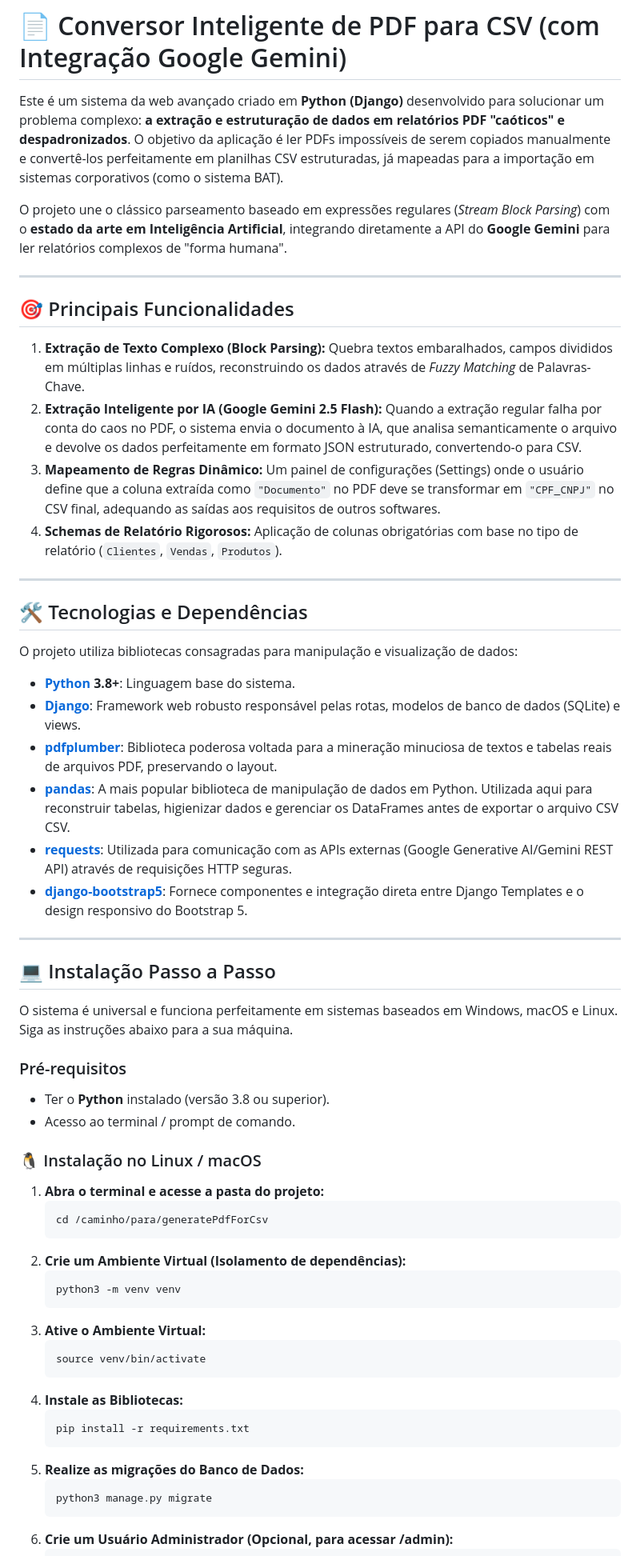
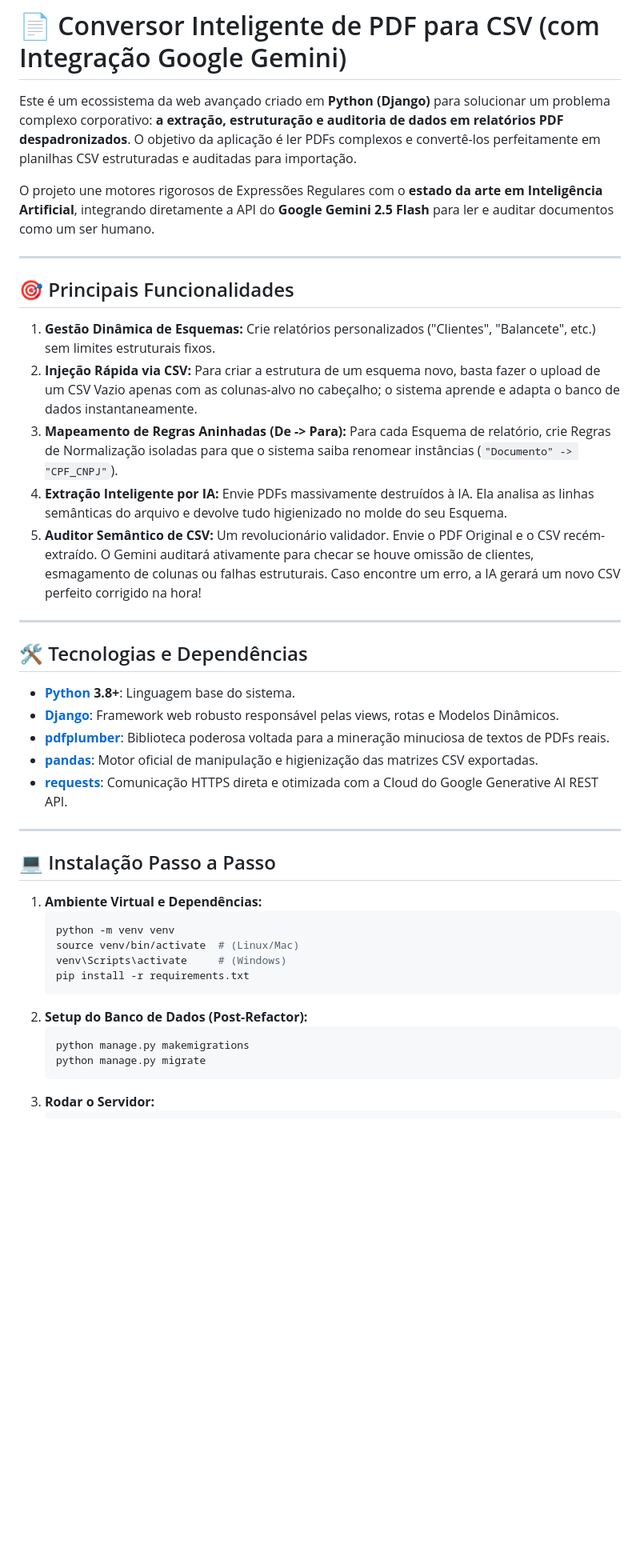
Before and after one commit to welingtonargolo/generatePdfForCsv, a Markdown page: README.md, the part around one of its changes. Shown at 80% size. Rendered like a GitHub page; blank space fills up the shorter version.

Commit message:
Revise README for clarity and updated features
Updated project description and features for clarity and precision. Enhanced installation instructions and usage flow for better user guidance.

````diff
--- a/README.md
+++ b/README.md
@@ -1,62 +1,44 @@
 # 📄 Conversor Inteligente de PDF para CSV (com Integração Google Gemini)
 
-Este é um sistema da web avançado criado em **Python (Django)** desenvolvido para solucionar um problema complexo: **a extração e estruturação de dados em relatórios PDF "caóticos" e despadronizados**. O objetivo da aplicação é ler PDFs impossíveis de serem copiados manualmente e convertê-los perfeitamente em planilhas CSV estruturadas, já mapeadas para a importação em sistemas corporativos (como o sistema BAT).
+Este é um ecossistema da web avançado criado em **Python (Django)** para solucionar um problema complexo corporativo: **a extração, estruturação e auditoria de dados em relatórios PDF despadronizados**. O objetivo da aplicação é ler PDFs complexos e convertê-los perfeitamente em planilhas CSV estruturadas e auditadas para importação.
 
-O projeto une o clássico parseamento baseado em expressões regulares (*Stream Block Parsing*) com o **estado da arte em Inteligência Artificial**, integrando diretamente a API do **Google Gemini** para ler relatórios complexos de "forma humana".
+O projeto une motores rigorosos de Expressões Regulares com o **estado da arte em Inteligência Artificial**, integrando diretamente a API do **Google Gemini 2.5 Flash** para ler e auditar documentos como um ser humano.
 
 ---
 
 ## 🎯 Principais Funcionalidades
 
-1. **Extração de Texto Complexo (Block Parsing):** Quebra textos embaralhados, campos divididos em múltiplas linhas e ruídos, reconstruindo os dados através de *Fuzzy Matching* de Palavras-Chave.
-2. **Extração Inteligente por IA (Google Gemini 2.5 Flash):** Quando a extração regular falha por conta do caos no PDF, o sistema envia o documento à IA, que analisa semanticamente o arquivo e devolve os dados perfeitamente em formato JSON estruturado, convertendo-o para CSV.
-3. **Mapeamento de Regras Dinâmico:** Um painel de configurações (Settings) onde o usuário define que a coluna extraída como `"Documento"` no PDF deve se transformar em `"CPF_CNPJ"` no CSV final, adequando as saídas aos requisitos de outros softwares.
-4. **Schemas de Relatório Rigorosos:** Aplicação de colunas obrigatórias com base no tipo de relatório (`Clientes`, `Vendas`, `Produtos`).
+1. **Gestão Dinâmica de Esquemas:** Crie relatórios personalizados ("Clientes", "Balancete", etc.) sem limites estruturais fixos.
+2. **Injeção Rápida via CSV:** Para criar a estrutura de um esquema novo, basta fazer o upload de um CSV Vazio apenas com as colunas-alvo no cabeçalho; o sistema aprende e adapta o banco de dados instantaneamente.
+3. **Mapeamento de Regras Aninhadas (De -> Para):** Para cada Esquema de relatório, crie Regras de Normalização isoladas para que o sistema saiba renomear instâncias (`"Documento" -> "CPF_CNPJ"`).
+4. **Extração Inteligente por IA:** Envie PDFs massivamente destruídos à IA. Ela analisa as linhas semânticas do arquivo e devolve tudo higienizado no molde do seu Esquema.
+5. **Auditor Semântico de CSV:** Um revolucionário validador. Envie o PDF Original e o CSV recém-extraído. O Gemini auditará ativamente para checar se houve omissão de clientes, esmagamento de colunas ou falhas estruturais. Caso encontre um erro, a IA gerará um novo CSV perfeito corrigido na hora!
 
 ---
 
 ## 🛠️ Tecnologias e Dependências
 
-O projeto utiliza bibliotecas consagradas para manipulação e visualização de dados:
-
 - **[Python](https://www.python.org/) 3.8+**: Linguagem base do sistema.
-- **[Django](https://www.djangoproject.com/)**: Framework web robusto responsável pelas rotas, modelos de banco de dados (SQLite) e views.
-- **[pdfplumber](https://github.com/jsvine/pdfplumber)**: Biblioteca poderosa voltada para a mineração minuciosa de textos e tabelas reais de arquivos PDF, preservando o layout.
-- **[pandas](https://pandas.pydata.org/)**: A mais popular biblioteca de manipulação de dados em Python. Utilizada aqui para reconstruir tabelas, higienizar dados e gerenciar os DataFrames antes de exportar o arquivo CSV CSV.
-- **[requests](https://pypi.org/project/requests/)**: Utilizada para comunicação com as APIs externas (Google Generative AI/Gemini REST API) através de requisições HTTP seguras.
-- **[django-bootstrap5](https://pypi.org/project/django-bootstrap5/)**: Fornece componentes e integração direta entre Django Templates e o design responsivo do Bootstrap 5.
+- **[Django](https://www.djangoproject.com/)**: Framework web robusto responsável pelas views, rotas e Modelos Dinâmicos.
+- **[pdfplumber](https://github.com/jsvine/pdfplumber)**: Biblioteca poderosa voltada para a mineração minuciosa de textos de PDFs reais.
+- **[pandas](https://pandas.pydata.org/)**: Motor oficial de manipulação e higienização das matrizes CSV exportadas.
+- **[requests](https://pypi.org/project/requests/)**: Comunicação HTTPS direta e otimizada com a Cloud do Google Generative AI REST API.
 
 ---
 
 ## 💻 Instalação Passo a Passo
 
-O sistema é universal e funciona perfeitamente em sistemas baseados em Windows, macOS e Linux. Siga as instruções abaixo para a sua máquina.
-
-### Pré-requisitos
-- Ter o **Python** instalado (versão 3.8 ou superior).
-- Acesso ao terminal / prompt de comando.
-
-### 🐧 Instalação no Linux / macOS
-
-1. **Abra o terminal e acesse a pasta do projeto:**
+1. **Ambiente Virtual e Dependências:**
    ```bash
-   cd /caminho/para/generatePdfForCsv
-   ```
-2. **Crie um Ambiente Virtual (Isolamento de dependências):**
-   ```bash
-   python3 -m venv venv
-   ```
-3. **Ative o Ambiente Virtual:**
-   ```bash
-   source venv/bin/activate
-   ```
-4. **Instale as Bibliotecas:**
-   ```bash
+   python -m venv venv
+   source venv/bin/activate  # (Linux/Mac)
+   venv\Scripts\activate     # (Windows)
    pip install -r requirements.txt
    ```
-5. **Realize as migrações do Banco de Dados:**
+2. **Setup do Banco de Dados (Post-Refactor):**
    ```bash
-   python3 manage.py migrate
+   python manage.py makemigrations
+   python manage.py migrate
    ```
-6. **Crie um Usuário Administrador (Opcional, para acessar /admin):**
+3. **Rodar o Servidor:**
    ```bash
````
Also changed, not shown: other parts of README.md (+17 -66 lines).
